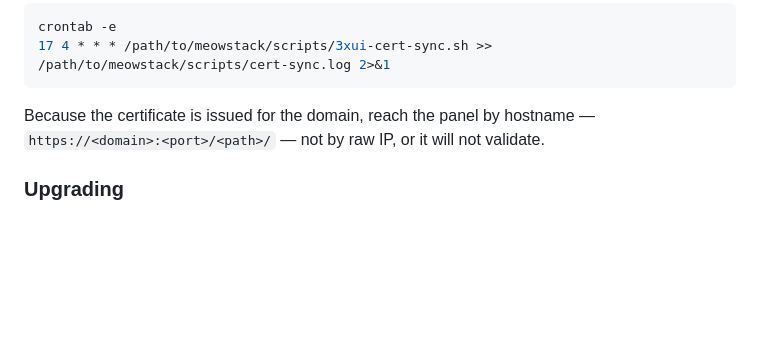
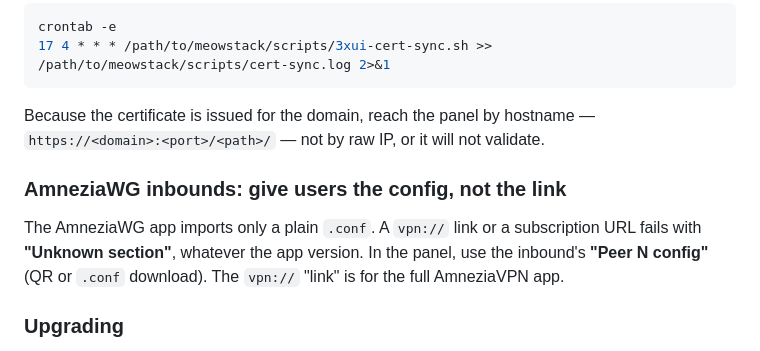
Before and after one commit to Qumetri/MeowHub, a Markdown page: docs/VPN.md, the part around the change. Rendered like a GitHub page; blank space fills up the shorter version.

Commit message:
docs: AmneziaWG app needs the plain .conf, not the vpn:// link
Co-Authored-By: Claude Opus 5.5 <noreply@anthropic.com>
Claude-Session: https://claude.ai/code/session_019FdLuMKkqSoDUbgfPX1TCs

```diff
--- a/docs/VPN.md
+++ b/docs/VPN.md
@@ -138,6 +138,13 @@ crontab -e
 Because the certificate is issued for the domain, reach the panel by hostname —
 `https://<domain>:<port>/<path>/` — not by raw IP, or it will not validate.
 
+### AmneziaWG inbounds: give users the config, not the link
+
+The AmneziaWG app imports only a plain `.conf`. A `vpn://` link or a subscription
+URL fails with **"Unknown section"**, whatever the app version. In the panel, use
+the inbound's **"Peer N config"** (QR or `.conf` download). The `vpn://` "link" is
+for the full AmneziaVPN app.
+
 ### Upgrading
 
 The panel's own Update button does not work in Docker. Xray is bundled in the
```
